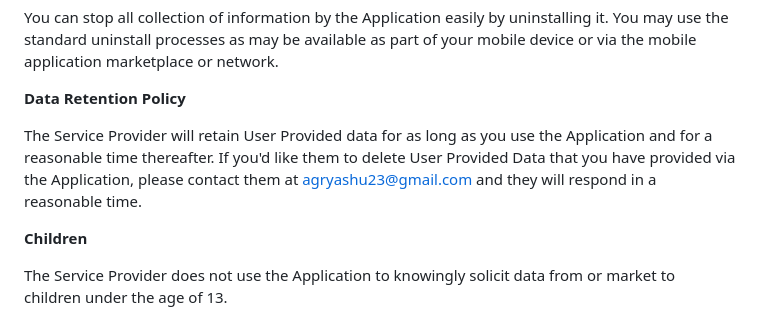
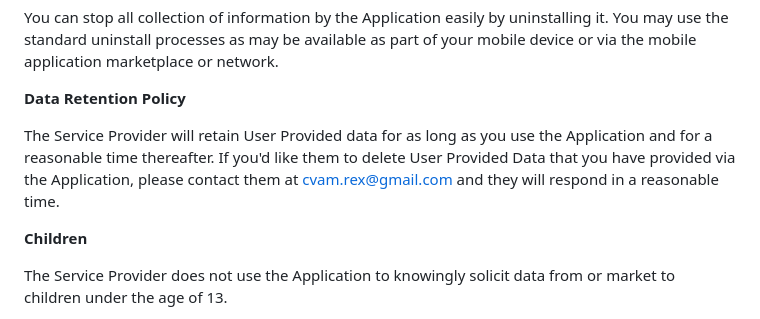
Before and after one commit to agryashu23/bliss-privacy, a Markdown page: privacy.md, the part around the change. Rendered like a GitHub page.

```diff
--- a/privacy.md
+++ b/privacy.md
@@ -43,7 +43,7 @@ You can stop all collection of information by the Application easily by uninstal
 
 **Data Retention Policy**
 
-The Service Provider will retain User Provided data for as long as you use the Application and for a reasonable time thereafter. If you'd like them to delete User Provided Data that you have provided via the Application, please contact them at agryashu23@gmail.com and they will respond in a reasonable time.
+The Service Provider will retain User Provided data for as long as you use the Application and for a reasonable time thereafter. If you'd like them to delete User Provided Data that you have provided via the Application, please contact them at cvam.rex@gmail.com and they will respond in a reasonable time.
 
 **Children**
 
```
